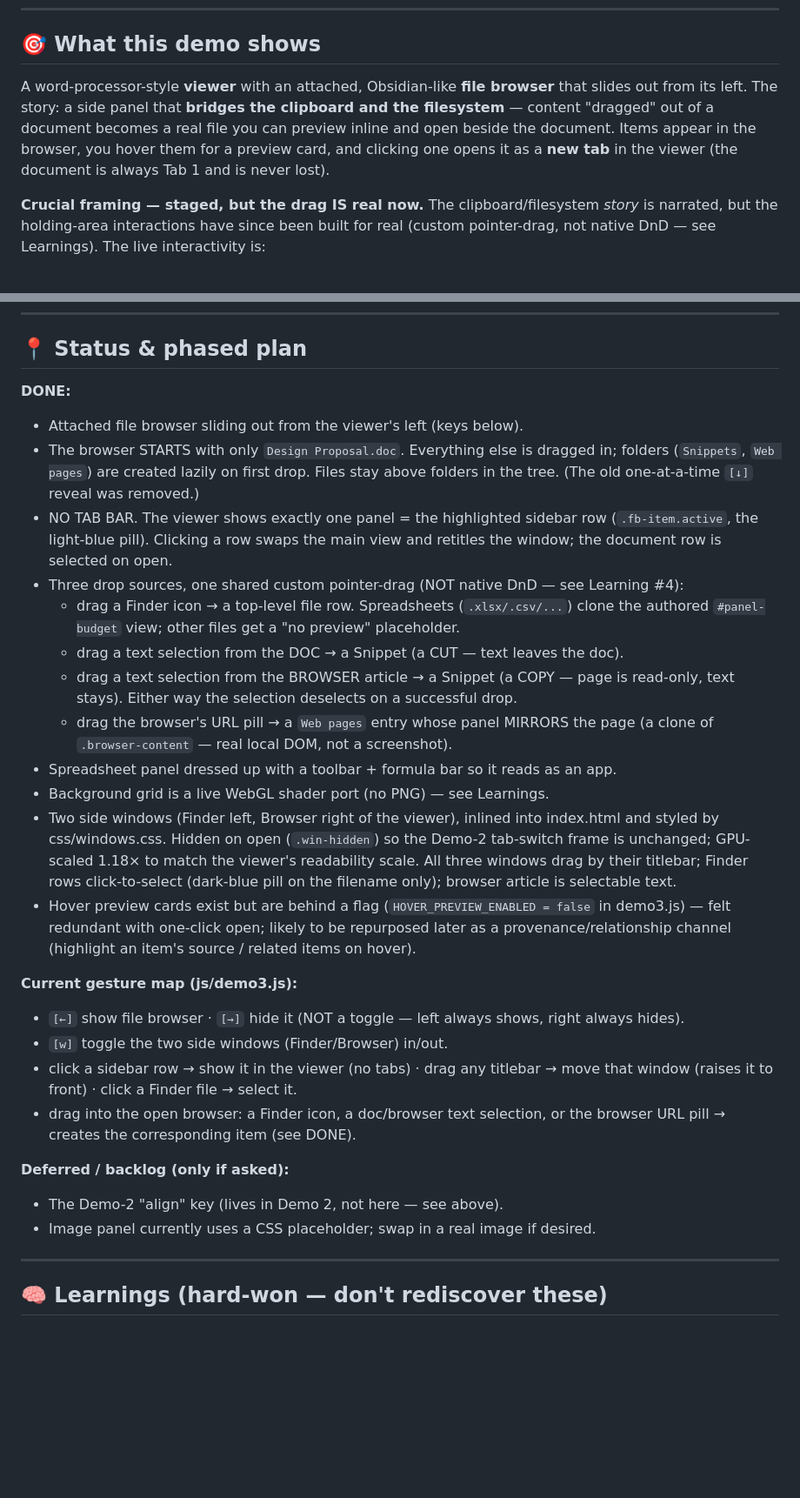
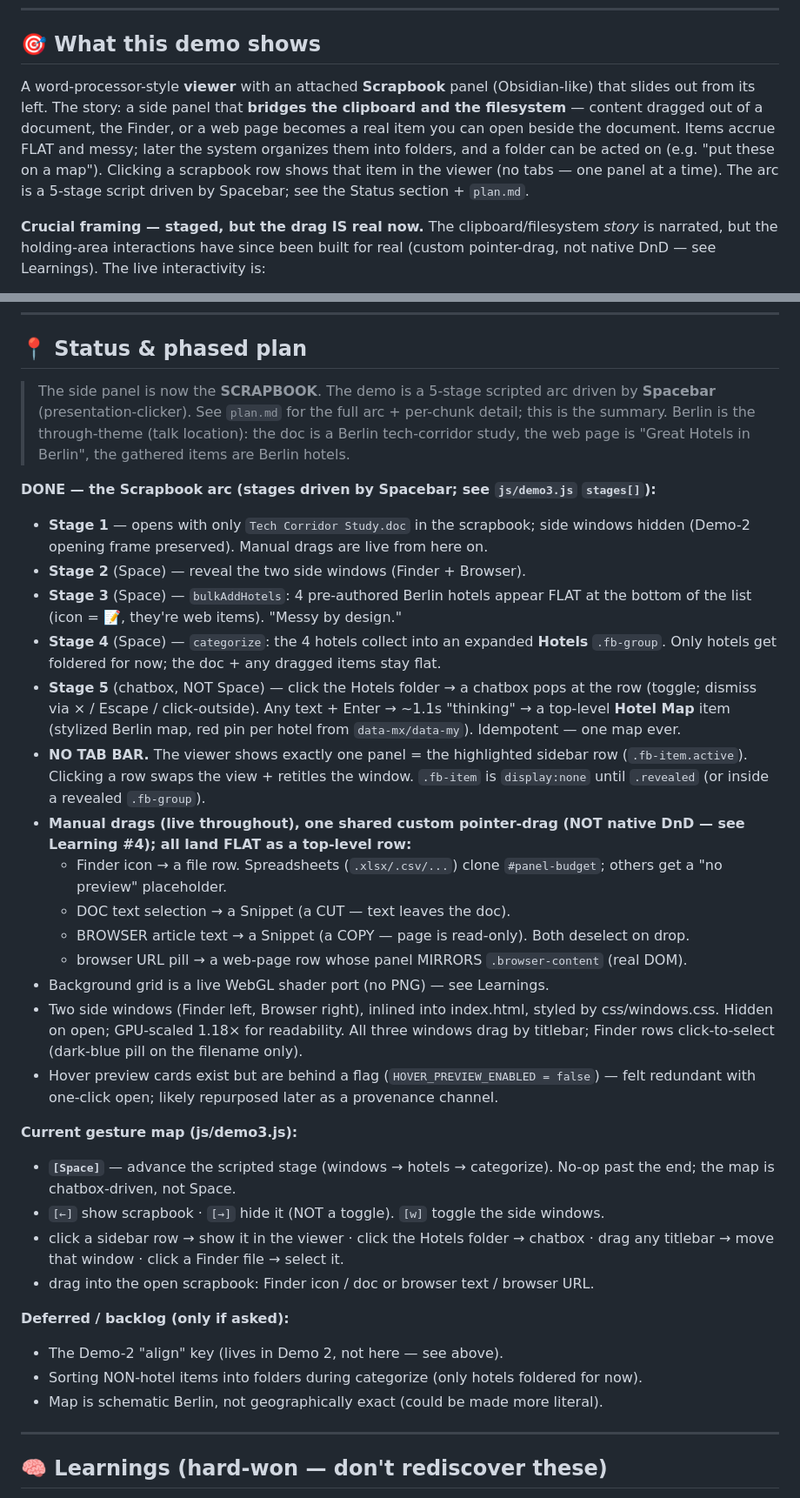
Before and after one commit to scottjenson/Desktop6, a Markdown page: CLAUDE.md, 2 parts joined by grey strips. Shown at 87% size. Drawn GitHub-style; blank space fills up the shorter version.

Commit message:
docs: bring CLAUDE.md current with the Scrapbook arc
The DONE list, gesture map, intro, and the old 'Tabs' section described the
pre-Scrapbook model (tabs, lazy Snippets/Web folders, the down-arrow reveal).
Rewrite them around the 5-stage Spacebar arc (windows -> hotels -> categorize ->
chat->map), the no-tabs sidebar selection, and the Berlin theme. Points at
plan.md for full per-chunk detail.

Co-Authored-By: Claude Opus 4.8 <noreply@anthropic.com>

```diff
--- a/CLAUDE.md
+++ b/CLAUDE.md
@@ -14,12 +14,13 @@ explicit approval.**
 ---
 
 ## 🎯 What this demo shows
-A word-processor-style **viewer** with an attached, Obsidian-like **file browser**
-that slides out from its left. The story: a side panel that **bridges the clipboard
-and the filesystem** — content "dragged" out of a document becomes a real file you can
-preview inline and open beside the document. Items appear in the browser, you hover
-them for a preview card, and clicking one opens it as a **new tab** in the viewer
-(the document is always Tab 1 and is never lost).
+A word-processor-style **viewer** with an attached **Scrapbook** panel (Obsidian-like)
+that slides out from its left. The story: a side panel that **bridges the clipboard and
+the filesystem** — content dragged out of a document, the Finder, or a web page becomes a
+real item you can open beside the document. Items accrue FLAT and messy; later the system
+organizes them into folders, and a folder can be acted on (e.g. "put these on a map").
+Clicking a scrapbook row shows that item in the viewer (no tabs — one panel at a time).
+The arc is a 5-stage script driven by Spacebar; see the Status section + `plan.md`.
 
 **Crucial framing — staged, but the drag IS real now.** The clipboard/filesystem
 *story* is narrated, but the holding-area interactions have since been built for real
@@ -134,44 +135,53 @@ the document. All panels are static, pre-authored markup; switching tabs just to
 ---
 
 ## 📍 Status & phased plan
-**DONE:**
-- Attached file browser sliding out from the viewer's left (keys below).
-- The browser STARTS with only `Design Proposal.doc`. Everything else is dragged in;
-  folders (`Snippets`, `Web pages`) are created lazily on first drop. Files stay above
-  folders in the tree. (The old one-at-a-time `[↓]` reveal was removed.)
-- NO TAB BAR. The viewer shows exactly one panel = the highlighted sidebar row
-  (`.fb-item.active`, the light-blue pill). Clicking a row swaps the main view and
-  retitles the window; the document row is selected on open.
-- Three drop sources, one shared custom pointer-drag (NOT native DnD — see Learning #4):
-  - drag a Finder icon → a top-level file row. Spreadsheets (`.xlsx/.csv/...`) clone the
-    authored `#panel-budget` view; other files get a "no preview" placeholder.
-  - drag a text selection from the DOC → a Snippet (a CUT — text leaves the doc).
-  - drag a text selection from the BROWSER article → a Snippet (a COPY — page is
-    read-only, text stays). Either way the selection deselects on a successful drop.
-  - drag the browser's URL pill → a `Web pages` entry whose panel MIRRORS the page
-    (a clone of `.browser-content` — real local DOM, not a screenshot).
-- Spreadsheet panel dressed up with a toolbar + formula bar so it reads as an app.
+> The side panel is now the **SCRAPBOOK**. The demo is a 5-stage scripted arc driven by
+> **Spacebar** (presentation-clicker). See `plan.md` for the full arc + per-chunk detail;
+> this is the summary. Berlin is the through-theme (talk location): the doc is a Berlin
+> tech-corridor study, the web page is "Great Hotels in Berlin", the gathered items are
+> Berlin hotels.
+
+**DONE — the Scrapbook arc (stages driven by Spacebar; see `js/demo3.js` `stages[]`):**
+- **Stage 1** — opens with only `Tech Corridor Study.doc` in the scrapbook; side windows
+  hidden (Demo-2 opening frame preserved). Manual drags are live from here on.
+- **Stage 2** (Space) — reveal the two side windows (Finder + Browser).
+- **Stage 3** (Space) — `bulkAddHotels`: 4 pre-authored Berlin hotels appear FLAT at the
+  bottom of the list (icon = 📝, they're web items). "Messy by design."
+- **Stage 4** (Space) — `categorize`: the 4 hotels collect into an expanded **Hotels**
+  `.fb-group`. Only hotels get foldered for now; the doc + any dragged items stay flat.
+- **Stage 5** (chatbox, NOT Space) — click the Hotels folder → a chatbox pops at the row
+  (toggle; dismiss via × / Escape / click-outside). Any text + Enter → ~1.1s "thinking" →
+  a top-level **Hotel Map** item (stylized Berlin map, red pin per hotel from
+  `data-mx/data-my`). Idempotent — one map ever.
+- **NO TAB BAR.** The viewer shows exactly one panel = the highlighted sidebar row
+  (`.fb-item.active`). Clicking a row swaps the view + retitles the window. `.fb-item` is
+  `display:none` until `.revealed` (or inside a revealed `.fb-group`).
+- **Manual drags (live throughout), one shared custom pointer-drag (NOT native DnD — see
+  Learning #4); all land FLAT as a top-level row:**
+  - Finder icon → a file row. Spreadsheets (`.xlsx/.csv/...`) clone `#panel-budget`;
+    others get a "no preview" placeholder.
+  - DOC text selection → a Snippet (a CUT — text leaves the doc).
+  - BROWSER article text → a Snippet (a COPY — page is read-only). Both deselect on drop.
+  - browser URL pill → a web-page row whose panel MIRRORS `.browser-content` (real DOM).
 - Background grid is a live WebGL shader port (no PNG) — see Learnings.
-- Two side windows (Finder left, Browser right of the viewer), inlined into index.html
-  and styled by css/windows.css. Hidden on open (`.win-hidden`) so the Demo-2 tab-switch
-  frame is unchanged; GPU-scaled 1.18× to match the viewer's readability scale. All three
-  windows drag by their titlebar; Finder rows click-to-select (dark-blue pill on the
-  filename only); browser article is selectable text.
-- Hover preview cards exist but are behind a flag (`HOVER_PREVIEW_ENABLED = false` in
-  demo3.js) — felt redundant with one-click open; likely to be repurposed later as a
-  provenance/relationship channel (highlight an item's source / related items on hover).
+- Two side windows (Finder left, Browser right), inlined into index.html, styled by
+  css/windows.css. Hidden on open; GPU-scaled 1.18× for readability. All three windows
+  drag by titlebar; Finder rows click-to-select (dark-blue pill on the filename only).
+- Hover preview cards exist but are behind a flag (`HOVER_PREVIEW_ENABLED = false`) —
+  felt redundant with one-click open; likely repurposed later as a provenance channel.
 
 **Current gesture map (js/demo3.js):**
-- `[←]` show file browser · `[→]` hide it (NOT a toggle — left always shows, right always hides).
-- `[w]` toggle the two side windows (Finder/Browser) in/out.
-- click a sidebar row → show it in the viewer (no tabs) · drag any titlebar → move that
-  window (raises it to front) · click a Finder file → select it.
-- drag into the open browser: a Finder icon, a doc/browser text selection, or the
-  browser URL pill → creates the corresponding item (see DONE).
+- **`[Space]`** — advance the scripted stage (windows → hotels → categorize). No-op past
+  the end; the map is chatbox-driven, not Space.
+- `[←]` show scrapbook · `[→]` hide it (NOT a toggle). `[w]` toggle the side windows.
+- click a sidebar row → show it in the viewer · click the Hotels folder → chatbox ·
+  drag any titlebar → move that window · click a Finder file → select it.
+- drag into the open scrapbook: Finder icon / doc or browser text / browser URL.
 
 **Deferred / backlog (only if asked):**
 - The Demo-2 "align" key (lives in Demo 2, not here — see above).
-- Image panel currently uses a CSS placeholder; swap in a real image if desired.
+- Sorting NON-hotel items into folders during categorize (only hotels foldered for now).
+- Map is schematic Berlin, not geographically exact (could be made more literal).
 
 ---
 
```
Also changed, not shown: other parts of CLAUDE.md (+9 -9 lines).
